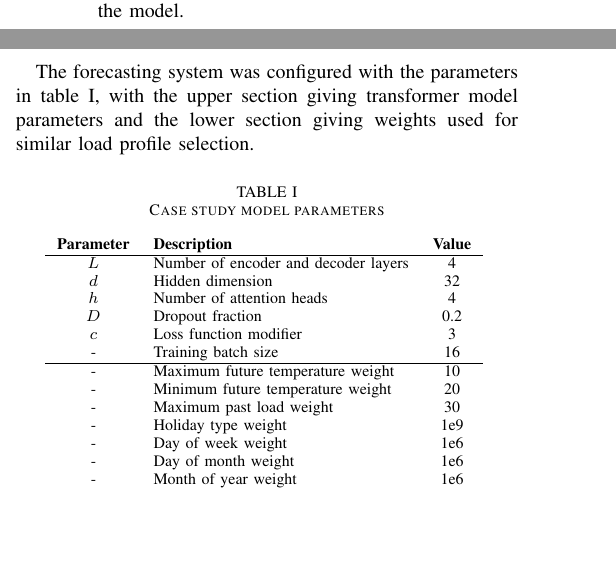
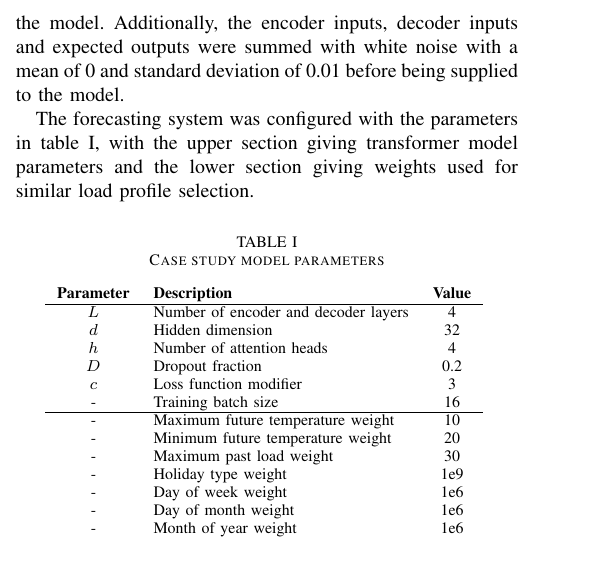
Before and after one commit to jurasofish/load_forecast_paper, a LaTeX paper (aupec.tex): two parts of the columns of page 5 of 6 before the commit and part of one column of page 5 of 6 after it, the two joined at a grey line, cut at the place of the change. Compiled offline with pdfLaTeX; a missing font is replaced by an installed copy or a similar font; a LaTeX package or settings file that is missing is left out.

Commit message:
white noise

```diff
--- a/aupec.tex
+++ b/aupec.tex
@@ -328,6 +328,7 @@ The data from St Helens was included because it was observed to display similar
 If any value in an input or expected output sequence was bad or missing then the sequence was not used.
 As a result, approximately 4\% of the data was discarded.
 All data was normalized between zero and one prior to being supplied to the model.
+Additionally, the encoder inputs, decoder inputs and expected outputs were summed with white noise with a mean of 0 and standard deviation of 0.01 before being supplied to the model.
 
 The forecasting system was configured with the parameters in table \ref{table:parameters}, with the upper section giving transformer model parameters and the lower section giving weights used for similar load profile selection.
 
```
